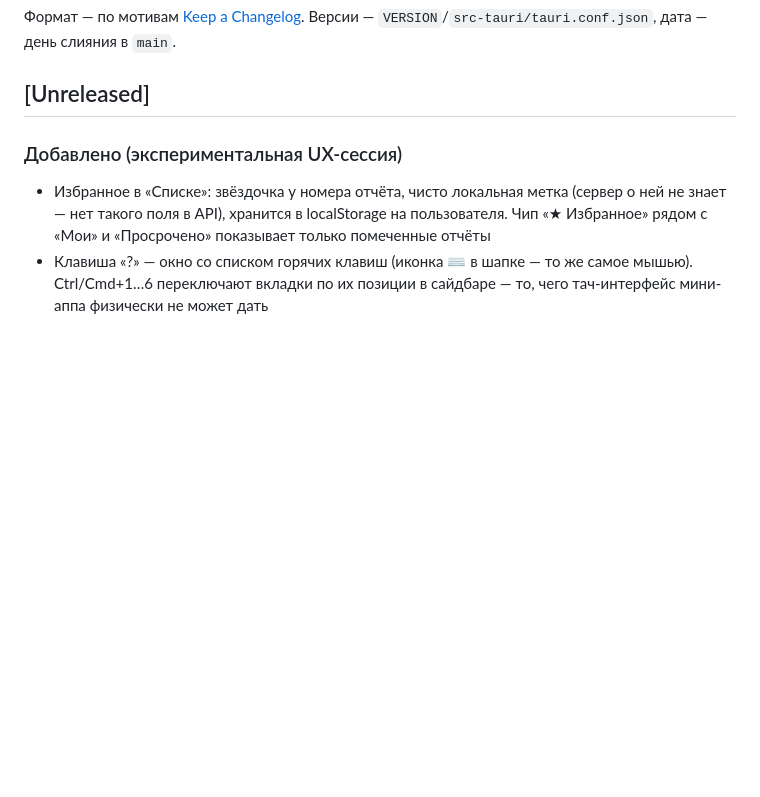
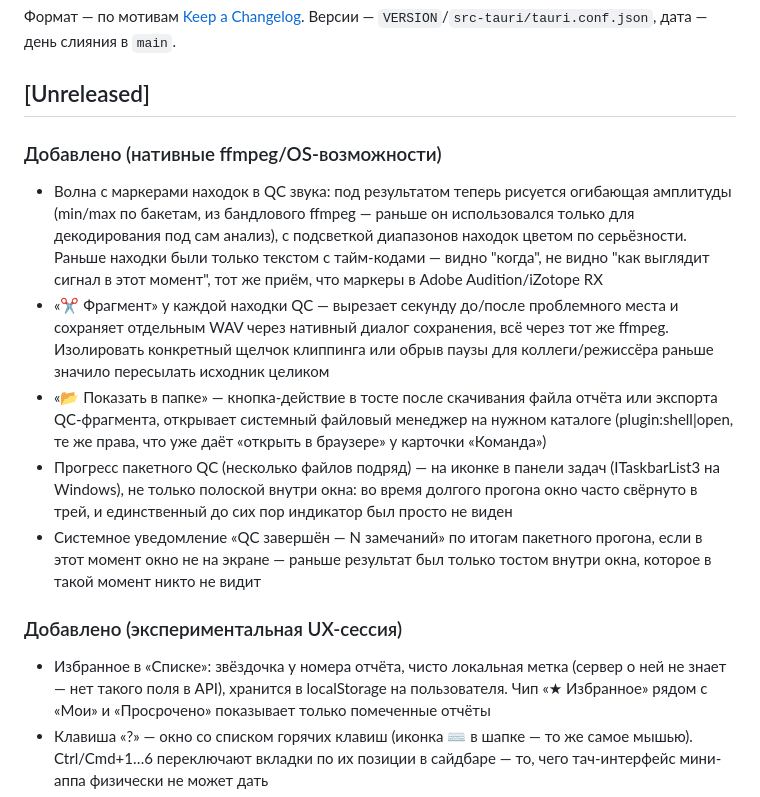
Before and after one commit to LORD07Sson/phoenix-dub-desktop, a Markdown page: CHANGELOG.md, the part around the change. Drawn GitHub-style; blank space fills up the shorter version.

Commit message:
docs: CHANGELOG — нативные ffmpeg/OS-возможности этого раунда
Co-Authored-By: Claude Sonnet 5 <noreply@anthropic.com>

```diff
--- a/CHANGELOG.md
+++ b/CHANGELOG.md
@@ -4,6 +4,33 @@
 Версии — `VERSION`/`src-tauri/tauri.conf.json`, дата — день слияния в `main`.
 
 ## [Unreleased]
+
+### Добавлено (нативные ffmpeg/OS-возможности)
+
+- Волна с маркерами находок в QC звука: под результатом теперь рисуется
+  огибающая амплитуды (min/max по бакетам, из бандлового ffmpeg —
+  раньше он использовался только для декодирования под сам анализ),
+  с подсветкой диапазонов находок цветом по серьёзности. Раньше
+  находки были только текстом с тайм-кодами — видно "когда", не видно
+  "как выглядит сигнал в этот момент", тот же приём, что маркеры в
+  Adobe Audition/iZotope RX
+- «✂ Фрагмент» у каждой находки QC — вырезает секунду до/после
+  проблемного места и сохраняет отдельным WAV через нативный диалог
+  сохранения, всё через тот же ffmpeg. Изолировать конкретный щелчок
+  клиппинга или обрыв паузы для коллеги/режиссёра раньше значило
+  пересылать исходник целиком
+- «📂 Показать в папке» — кнопка-действие в тосте после скачивания
+  файла отчёта или экспорта QC-фрагмента, открывает системный
+  файловый менеджер на нужном каталоге (plugin:shell|open, те же
+  права, что уже даёт «открыть в браузере» у карточки «Команда»)
+- Прогресс пакетного QC (несколько файлов подряд) — на иконке в
+  панели задач (ITaskbarList3 на Windows), не только полоской внутри
+  окна: во время долгого прогона окно часто свёрнуто в трей, и
+  единственный до сих пор индикатор был просто не виден
+- Системное уведомление «QC завершён — N замечаний» по итогам
+  пакетного прогона, если в этот момент окно не на экране — раньше
+  результат был только тостом внутри окна, которое в такой момент
+  никто не видит
 
 ### Добавлено (экспериментальная UX-сессия)
 
```
